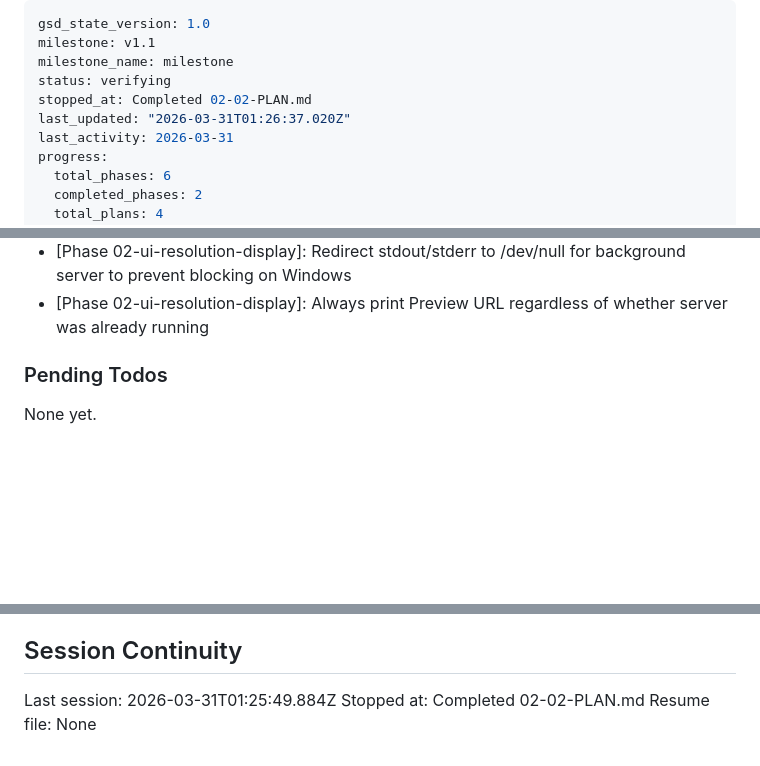
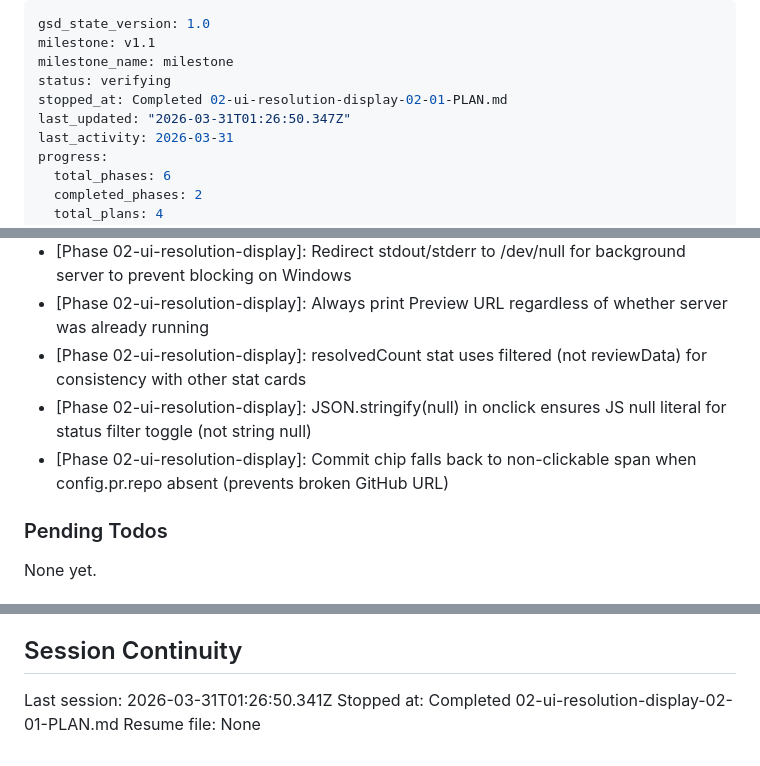
Before and after one commit to ManuelAl3/pr-review-agent, a Markdown page: .planning/STATE.md, 3 parts joined by grey strips. Drawn GitHub-style; blank space fills up the shorter version.

```diff
--- a/.planning/STATE.md
+++ b/.planning/STATE.md
@@ -3,8 +3,8 @@ gsd_state_version: 1.0
 milestone: v1.1
 milestone_name: milestone
 status: verifying
-stopped_at: Completed 02-02-PLAN.md
-last_updated: "2026-03-31T01:26:37.020Z"
+stopped_at: Completed 02-ui-resolution-display-02-01-PLAN.md
+last_updated: "2026-03-31T01:26:50.347Z"
 last_activity: 2026-03-31
 progress:
   total_phases: 6
@@ -75,6 +76,9 @@ Recent decisions affecting current work:
 - [Phase 02-ui-resolution-display]: Use node -e http.get for port detection (cross-platform, Node.js always available when agent runs)
 - [Phase 02-ui-resolution-display]: Redirect stdout/stderr to /dev/null for background server to prevent blocking on Windows
 - [Phase 02-ui-resolution-display]: Always print Preview URL regardless of whether server was already running
+- [Phase 02-ui-resolution-display]: resolvedCount stat uses filtered (not reviewData) for consistency with other stat cards
+- [Phase 02-ui-resolution-display]: JSON.stringify(null) in onclick ensures JS null literal for status filter toggle (not string null)
+- [Phase 02-ui-resolution-display]: Commit chip falls back to non-clickable span when config.pr.repo absent (prevents broken GitHub URL)
 
 ### Pending Todos
 
@@ -87,6 +91,6 @@ None yet.
 
 ## Session Continuity
 
-Last session: 2026-03-31T01:25:49.884Z
-Stopped at: Completed 02-02-PLAN.md
+Last session: 2026-03-31T01:26:50.341Z
+Stopped at: Completed 02-ui-resolution-display-02-01-PLAN.md
 Resume file: None
```
Also changed, not shown: other parts of .planning/STATE.md (+1 -0 lines), .planning/ROADMAP.md (+4 -4 lines), 1 other file.
